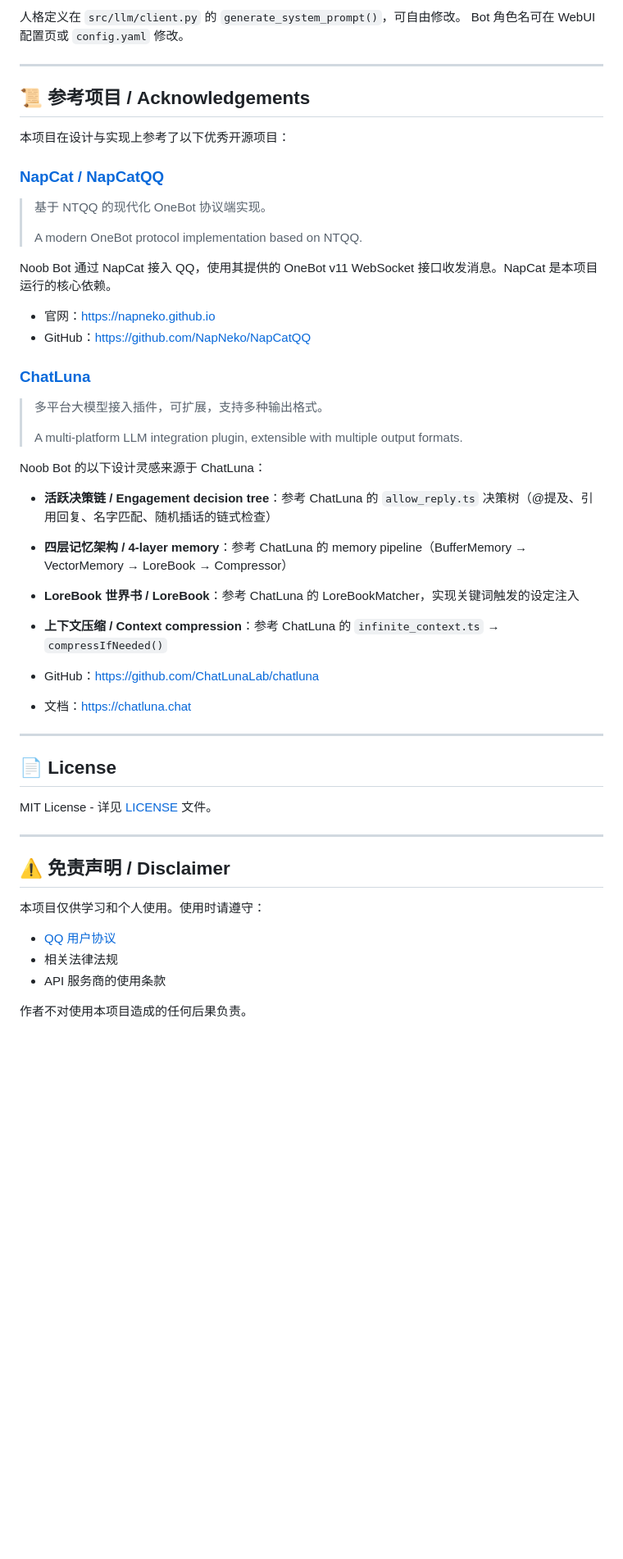
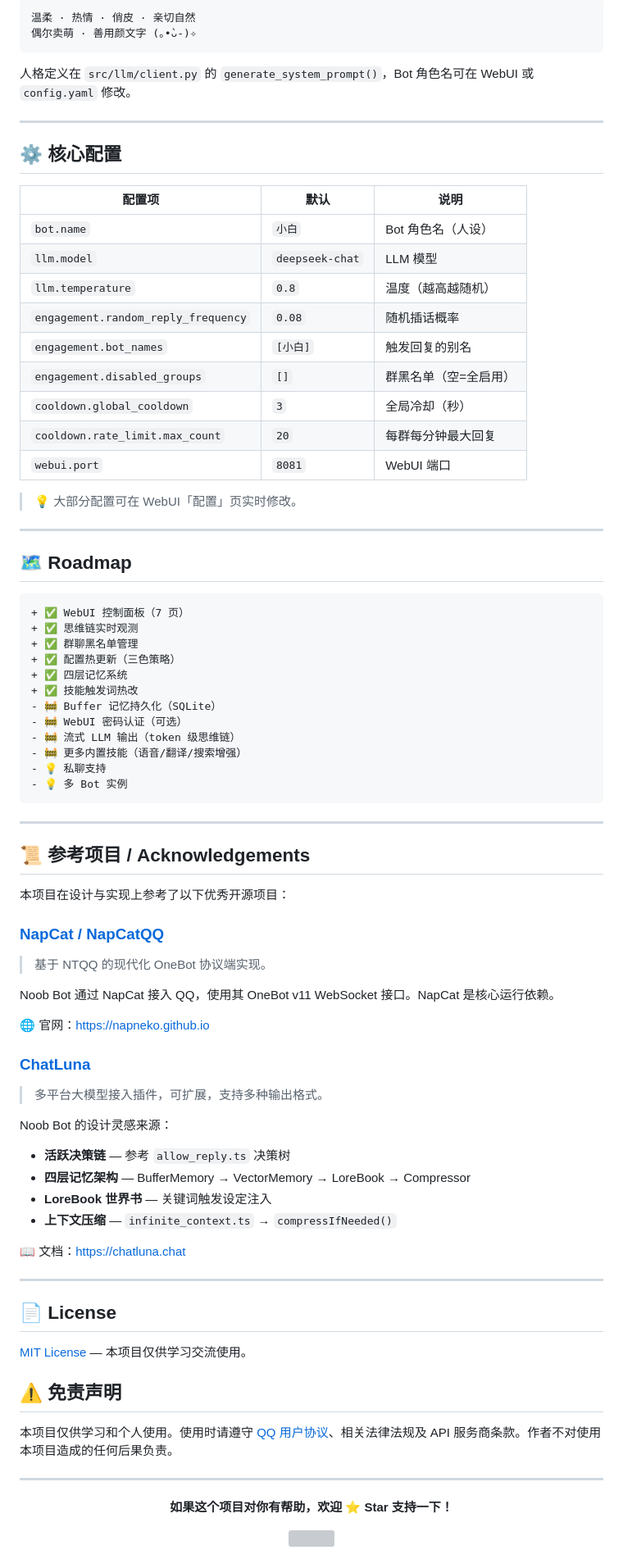
Before and after one commit to ninepoin4-ops/NoobBot, a Markdown page: README.md, the part around one of its changes. Shown at 82% size. GitHub-like rendering; blank space fills up the shorter version; grey boxes are pictures that could not be loaded.

````diff
--- a/README.md
+++ b/README.md
@@ -192,6 +203,47 @@ noobbot/
 
-人格定义在 `src/llm/client.py` 的 `generate_system_prompt()`，可自由修改。
-Bot 角色名可在 WebUI 配置页或 `config.yaml` 修改。
+```
+温柔 · 热情 · 俏皮 · 亲切自然
+偶尔卖萌 · 善用颜文字 (｡•̀ᴗ-)✧
+```
+
+人格定义在 `src/llm/client.py` 的 `generate_system_prompt()`，Bot 角色名可在 WebUI 或 `config.yaml` 修改。
+
+---
+
+## ⚙️ 核心配置
+
+| 配置项 | 默认 | 说明 |
+|---|---|---|
+| `bot.name` | `小白` | Bot 角色名（人设） |
+| `llm.model` | `deepseek-chat` | LLM 模型 |
+| `llm.temperature` | `0.8` | 温度（越高越随机） |
+| `engagement.random_reply_frequency` | `0.08` | 随机插话概率 |
+| `engagement.bot_names` | `[小白]` | 触发回复的别名 |
+| `engagement.disabled_groups` | `[]` | 群黑名单（空=全启用） |
+| `cooldown.global_cooldown` | `3` | 全局冷却（秒） |
+| `cooldown.rate_limit.max_count` | `20` | 每群每分钟最大回复 |
+| `webui.port` | `8081` | WebUI 端口 |
+
+> 💡 大部分配置可在 WebUI「配置」页实时修改。
+
+---
+
+## 🗺️ Roadmap
+
+```diff
++ ✅ WebUI 控制面板（7 页）
++ ✅ 思维链实时观测
++ ✅ 群聊黑名单管理
++ ✅ 配置热更新（三色策略）
++ ✅ 四层记忆系统
++ ✅ 技能触发词热改
+- 🚧 Buffer 记忆持久化（SQLite）
+- 🚧 WebUI 密码认证（可选）
+- 🚧 流式 LLM 输出（token 级思维链）
+- 🚧 更多内置技能（语音/翻译/搜索增强）
+- 💡 私聊支持
+- 💡 多 Bot 实例
+```
 
 ---
 
@@ -201,41 +253,38 @@ Bot 角色名可在 WebUI 配置页或 `config.yaml` 修改。
 
 ### [NapCat / NapCatQQ](https://github.com/NapNeko/NapCatQQ)
 > 基于 NTQQ 的现代化 OneBot 协议端实现。
->
-> A modern OneBot protocol implementation based on NTQQ.
 
-Noob Bot 通过 NapCat 接入 QQ，使用其提供的 OneBot v11 WebSocket 接口收发消息。NapCat 是本项目运行的核心依赖。
+Noob Bot 通过 NapCat 接入 QQ，使用其 OneBot v11 WebSocket 接口。NapCat 是核心运行依赖。
 
-- 官网：https://napneko.github.io
-- GitHub：https://github.com/NapNeko/NapCatQQ
+🌐 官网：https://napneko.github.io
 
 ### [ChatLuna](https://github.com/ChatLunaLab/chatluna)
 > 多平台大模型接入插件，可扩展，支持多种输出格式。
->
-> A multi-platform LLM integration plugin, extensible with multiple output formats.
 
-Noob Bot 的以下设计灵感来源于 ChatLuna：
-- **活跃决策链 / Engagement decision tree**：参考 ChatLuna 的 `allow_reply.ts` 决策树（@提及、引用回复、名字匹配、随机插话的链式检查）
-- **四层记忆架构 / 4-layer memory**：参考 ChatLuna 的 memory pipeline（BufferMemory → VectorMemory → LoreBook → Compressor）
-- **LoreBook 世界书 / LoreBook**：参考 ChatLuna 的 LoreBookMatcher，实现关键词触发的设定注入
-- **上下文压缩 / Context compression**：参考 ChatLuna 的 `infinite_context.ts` → `compressIfNeeded()`
+Noob Bot 的设计灵感来源：
+- **活跃决策链** — 参考 `allow_reply.ts` 决策树
+- **四层记忆架构** — BufferMemory → VectorMemory → LoreBook → Compressor
+- **LoreBook 世界书** — 关键词触发设定注入
+- **上下文压缩** — `infinite_context.ts` → `compressIfNeeded()`
 
-- GitHub：https://github.com/ChatLunaLab/chatluna
-- 文档：https://chatluna.chat
+📖 文档：https://chatluna.chat
 
 ---
 
 ## 📄 License
 
-MIT License - 详见 [LICENSE](LICENSE) 文件。
+[MIT License](LICENSE) — 本项目仅供学习交流使用。
+
+## ⚠️ 免责声明
+
+本项目仅供学习和个人使用。使用时请遵守 [QQ 用户协议](https://rules.qq.com/)、相关法律法规及 API 服务商条款。作者不对使用本项目造成的任何后果负责。
 
 ---
 
-## ⚠️ 免责声明 / Disclaimer
+<div align="center">
 
-本项目仅供学习和个人使用。使用时请遵守：
-- [QQ 用户协议](https://rules.qq.com/)
-- 相关法律法规
-- API 服务商的使用条款
+**如果这个项目对你有帮助，欢迎 ⭐ Star 支持一下！**
 
-作者不对使用本项目造成的任何后果负责。
+<img src="https://capsule-render.vercel.app/api?type=waving&color=0:5e6ad2,100:7170ff&height=120&section=footer"/>
+
+</div>
````
Also changed, not shown: other parts of README.md (+159 -148 lines).
